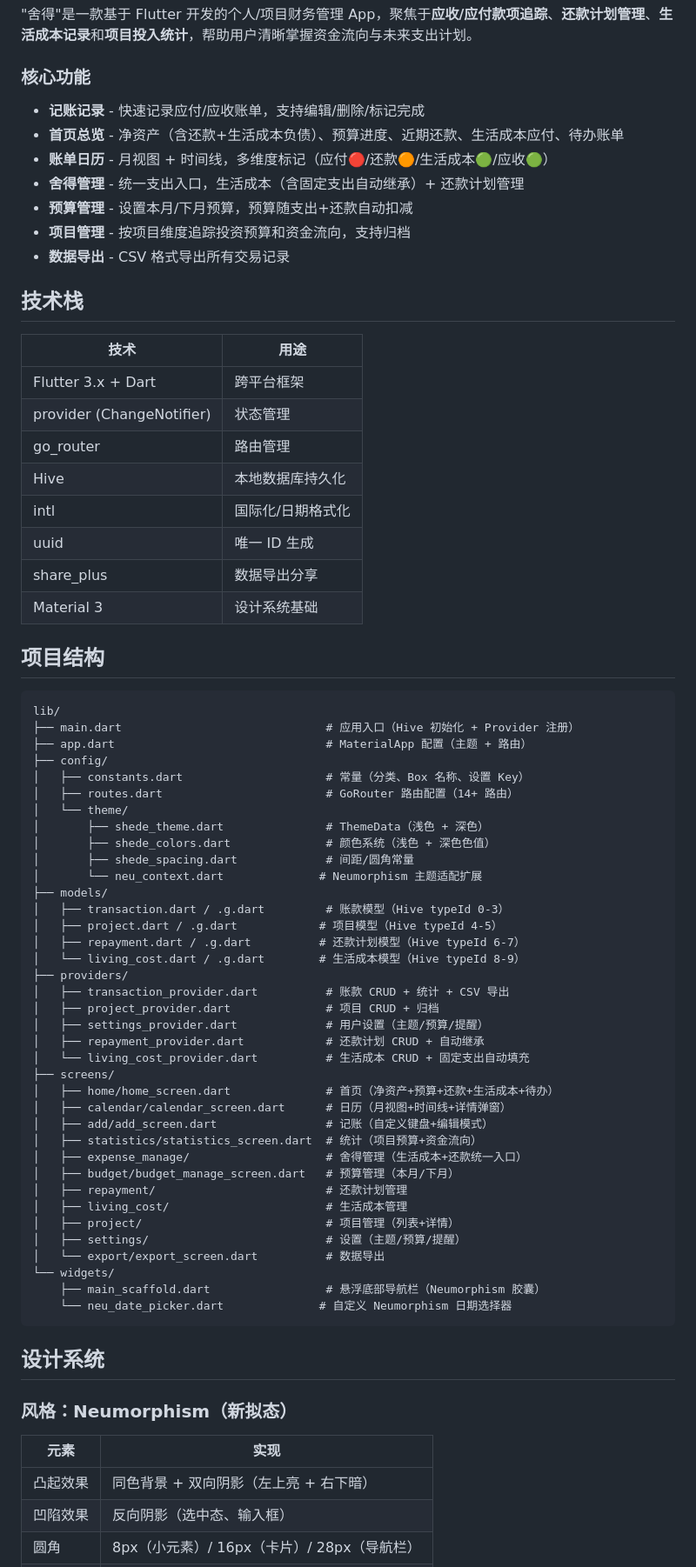
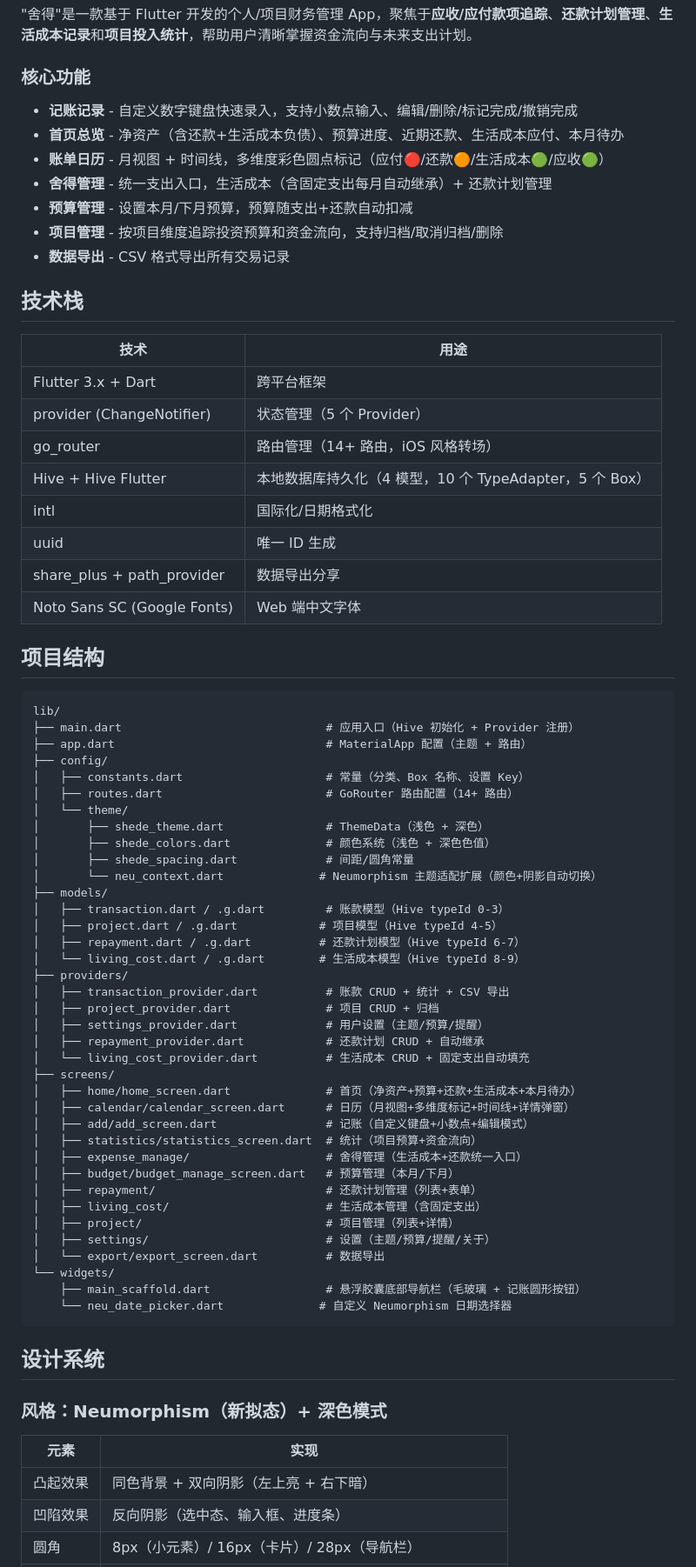
Before and after one commit to MXWQ-GSL/SHEDE, a Markdown page: README.md, the part around one of its changes. Shown at 87% size. Drawn GitHub-style.

Commit message:
docs: 更新 README 反映最新功能状态

````diff
--- a/README.md
+++ b/README.md
@@ -8,12 +8,12 @@
 
 ### 核心功能
 
-- **记账记录** - 快速记录应付/应收账单，支持编辑/删除/标记完成
-- **首页总览** - 净资产（含还款+生活成本负债）、预算进度、近期还款、生活成本应付、待办账单
-- **账单日历** - 月视图 + 时间线，多维度标记（应付🔴/还款🟠/生活成本🟢/应收🟢）
-- **舍得管理** - 统一支出入口，生活成本（含固定支出自动继承）+ 还款计划管理
+- **记账记录** - 自定义数字键盘快速录入，支持小数点输入、编辑/删除/标记完成/撤销完成
+- **首页总览** - 净资产（含还款+生活成本负债）、预算进度、近期还款、生活成本应付、本月待办
+- **账单日历** - 月视图 + 时间线，多维度彩色圆点标记（应付🔴/还款🟠/生活成本🟢/应收🟢）
+- **舍得管理** - 统一支出入口，生活成本（含固定支出每月自动继承）+ 还款计划管理
 - **预算管理** - 设置本月/下月预算，预算随支出+还款自动扣减
-- **项目管理** - 按项目维度追踪投资预算和资金流向，支持归档
+- **项目管理** - 按项目维度追踪投资预算和资金流向，支持归档/取消归档/删除
 - **数据导出** - CSV 格式导出所有交易记录
 
 ## 技术栈
@@ -21,13 +21,13 @@
 | 技术 | 用途 |
 |------|------|
 | Flutter 3.x + Dart | 跨平台框架 |
-| provider (ChangeNotifier) | 状态管理 |
-| go_router | 路由管理 |
-| Hive | 本地数据库持久化 |
+| provider (ChangeNotifier) | 状态管理（5 个 Provider） |
+| go_router | 路由管理（14+ 路由，iOS 风格转场） |
+| Hive + Hive Flutter | 本地数据库持久化（4 模型，10 个 TypeAdapter，5 个 Box） |
 | intl | 国际化/日期格式化 |
 | uuid | 唯一 ID 生成 |
-| share_plus | 数据导出分享 |
-| Material 3 | 设计系统基础 |
+| share_plus + path_provider | 数据导出分享 |
+| Noto Sans SC (Google Fonts) | Web 端中文字体 |
 
 ## 项目结构
 
@@ -42,7 +42,7 @@ lib/
 │       ├── shede_theme.dart               # ThemeData（浅色 + 深色）
 │       ├── shede_colors.dart              # 颜色系统（浅色 + 深色色值）
 │       ├── shede_spacing.dart             # 间距/圆角常量
-│       └── neu_context.dart              # Neumorphism 主题适配扩展
+│       └── neu_context.dart              # Neumorphism 主题适配扩展（颜色+阴影自动切换）
 ├── models/
 │   ├── transaction.dart / .g.dart         # 账款模型（Hive typeId 0-3）
 │   ├── project.dart / .g.dart            # 项目模型（Hive typeId 4-5）
@@ -55,28 +55,28 @@ lib/
 │   ├── repayment_provider.dart            # 还款计划 CRUD + 自动继承
 │   └── living_cost_provider.dart          # 生活成本 CRUD + 固定支出自动填充
 ├── screens/
-│   ├── home/home_screen.dart              # 首页（净资产+预算+还款+生活成本+待办）
-│   ├── calendar/calendar_screen.dart      # 日历（月视图+时间线+详情弹窗）
-│   ├── add/add_screen.dart                # 记账（自定义键盘+编辑模式）
+│   ├── home/home_screen.dart              # 首页（净资产+预算+还款+生活成本+本月待办）
+│   ├── calendar/calendar_screen.dart      # 日历（月视图+多维度标记+时间线+详情弹窗）
+│   ├── add/add_screen.dart                # 记账（自定义键盘+小数点+编辑模式）
 │   ├── statistics/statistics_screen.dart  # 统计（项目预算+资金流向）
 │   ├── expense_manage/                    # 舍得管理（生活成本+还款统一入口）
 │   ├── budget/budget_manage_screen.dart   # 预算管理（本月/下月）
-│   ├── repayment/                         # 还款计划管理
-│   ├── living_cost/                       # 生活成本管理
+│   ├── repayment/                         # 还款计划管理（列表+表单）
+│   ├── living_cost/                       # 生活成本管理（含固定支出）
 │   ├── project/                           # 项目管理（列表+详情）
-│   ├── settings/                          # 设置（主题/预算/提醒）
+│   ├── settings/                          # 设置（主题/预算/提醒/关于）
 │   └── export/export_screen.dart          # 数据导出
 └── widgets/
-    ├── main_scaffold.dart                 # 悬浮底部导航栏（Neumorphism 胶囊）
+    ├── main_scaffold.dart                 # 悬浮胶囊底部导航栏（毛玻璃 + 记账圆形按钮）
     └── neu_date_picker.dart              # 自定义 Neumorphism 日期选择器
 ```
 
 ## 设计系统
 
-### 风格：Neumorphism（新拟态）
+### 风格：Neumorphism（新拟态）+ 深色模式
 
 | 元素 | 实现 |
 |------|------|
 | 凸起效果 | 同色背景 + 双向阴影（左上亮 + 右下暗） |
-| 凹陷效果 | 反向阴影（选中态、输入框） |
+| 凹陷效果 | 反向阴影（选中态、输入框、进度条） |
 | 圆角 | 8px（小元素）/ 16px（卡片）/ 28px（导航栏） |
````
Also changed, not shown: other parts of README.md (+19 -10 lines).
